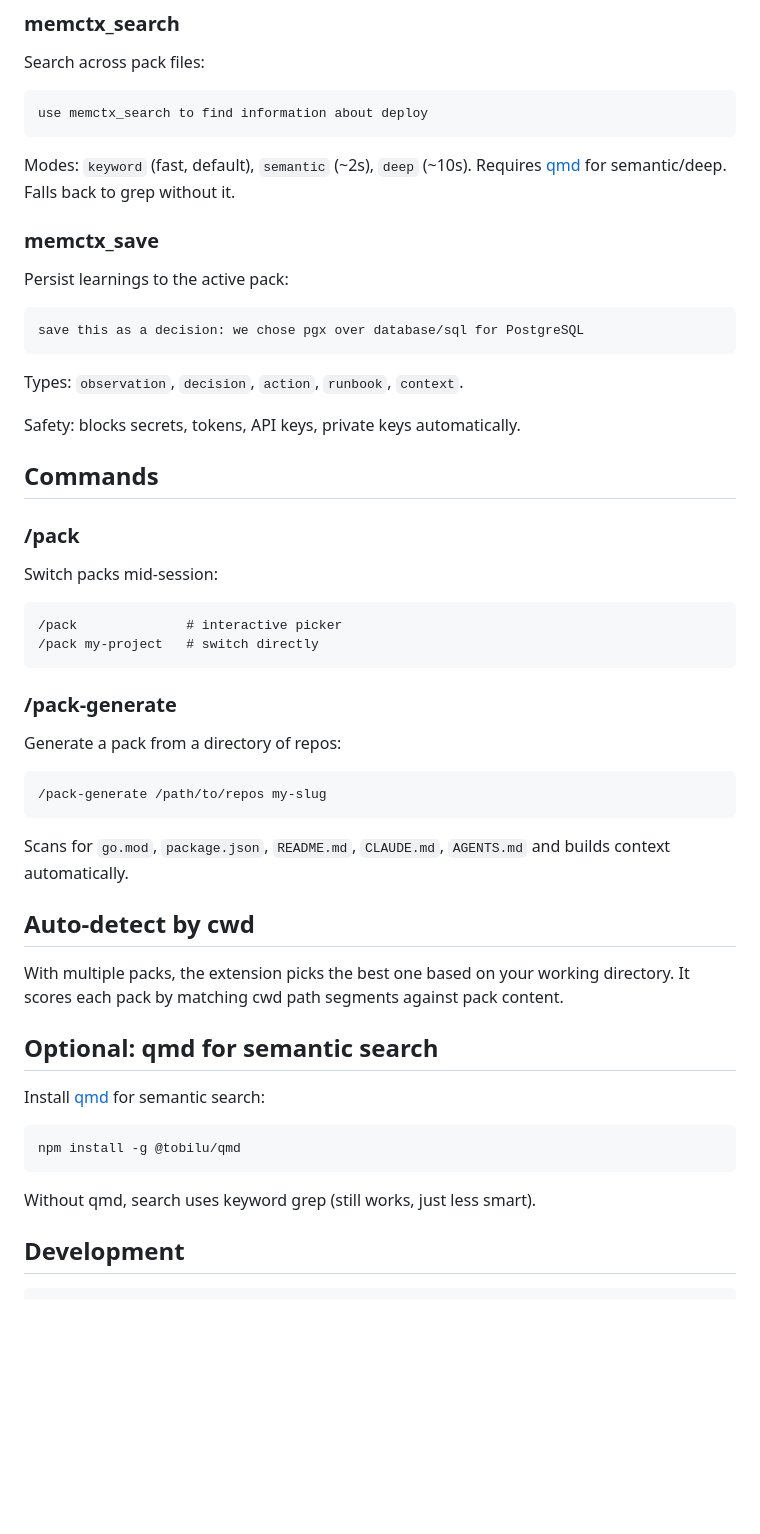
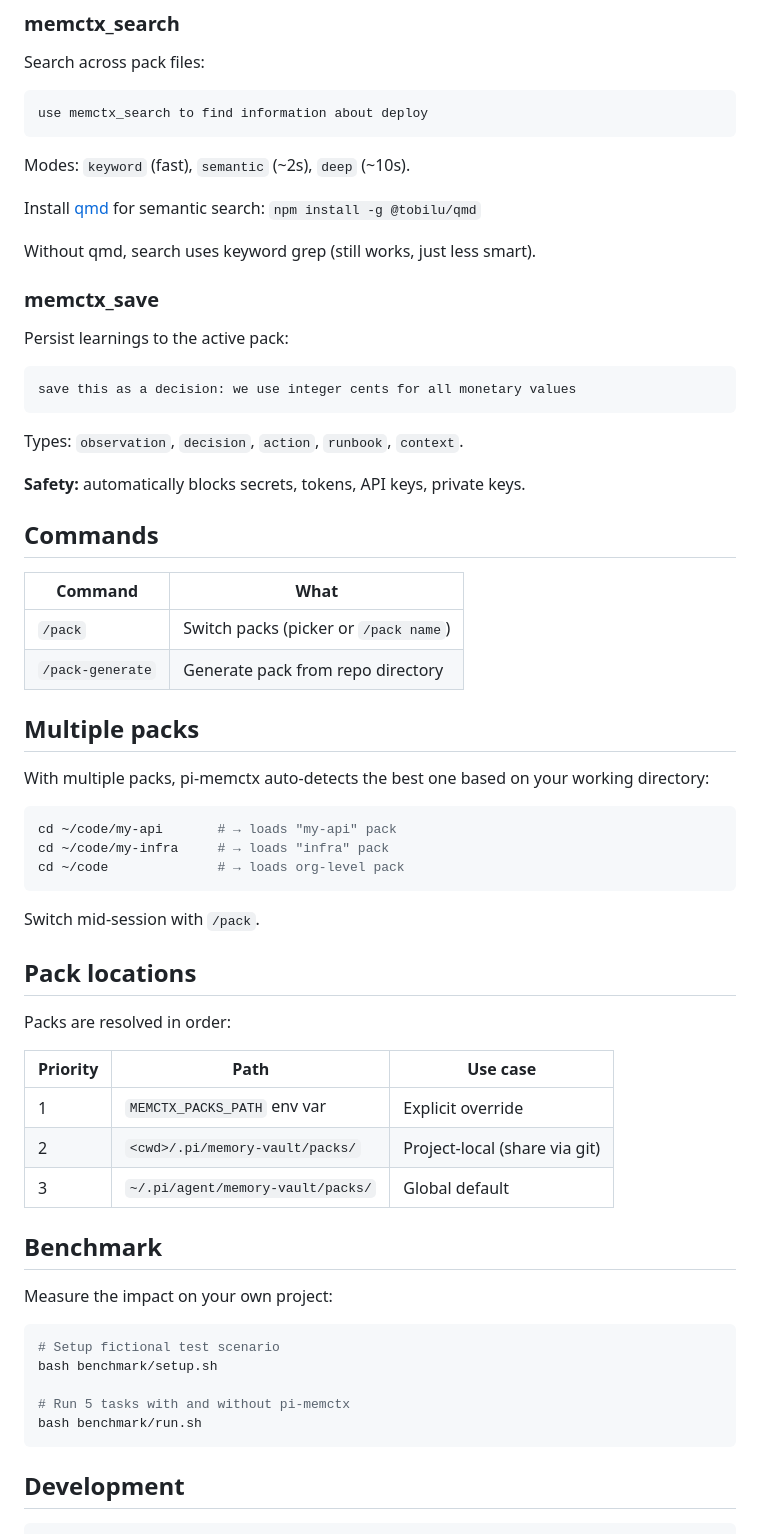
Before and after one commit to weauratech/pi-memctx, a Markdown page: README.md, the part around one of its changes. GitHub-like rendering; blank space fills up the shorter version.

````diff
--- a/README.md
+++ b/README.md
@@ -94,55 +168,64 @@ Search across pack files:
 use memctx_search to find information about deploy
 ```
 
-Modes: `keyword` (fast, default), `semantic` (~2s), `deep` (~10s).
-Requires [qmd](https://github.com/tobi/qmd) for semantic/deep. Falls back to grep without it.
+Modes: `keyword` (fast), `semantic` (~2s), `deep` (~10s).
+
+Install [qmd](https://github.com/tobi/qmd) for semantic search: `npm install -g @tobilu/qmd`
+
+Without qmd, search uses keyword grep (still works, just less smart).
 
 ### memctx_save
 
 Persist learnings to the active pack:
 
 ```
-save this as a decision: we chose pgx over database/sql for PostgreSQL
+save this as a decision: we use integer cents for all monetary values
 ```
 
 Types: `observation`, `decision`, `action`, `runbook`, `context`.
 
-Safety: blocks secrets, tokens, API keys, private keys automatically.
+**Safety:** automatically blocks secrets, tokens, API keys, private keys.
 
 ## Commands
 
-### /pack
+| Command | What |
+|---|---|
+| `/pack` | Switch packs (picker or `/pack name`) |
+| `/pack-generate` | Generate pack from repo directory |
 
-Switch packs mid-session:
+## Multiple packs
 
-```
-/pack              # interactive picker
-/pack my-project   # switch directly
+With multiple packs, pi-memctx auto-detects the best one based on your working directory:
+
+```bash
+cd ~/code/my-api       # → loads "my-api" pack
+cd ~/code/my-infra     # → loads "infra" pack
+cd ~/code              # → loads org-level pack
 ```
 
-### /pack-generate
+Switch mid-session with `/pack`.
 
-Generate a pack from a directory of repos:
+## Pack locations
 
-```
-/pack-generate /path/to/repos my-slug
-```
+Packs are resolved in order:
 
-Scans for `go.mod`, `package.json`, `README.md`, `CLAUDE.md`, `AGENTS.md` and builds context automatically.
+| Priority | Path | Use case |
+|---|---|---|
+| 1 | `MEMCTX_PACKS_PATH` env var | Explicit override |
+| 2 | `<cwd>/.pi/memory-vault/packs/` | Project-local (share via git) |
+| 3 | `~/.pi/agent/memory-vault/packs/` | Global default |
 
-## Auto-detect by cwd
+## Benchmark
 
-With multiple packs, the extension picks the best one based on your working directory. It scores each pack by matching cwd path segments against pack content.
-
-## Optional: qmd for semantic search
-
-Install [qmd](https://github.com/tobi/qmd) for semantic search:
+Measure the impact on your own project:
 
 ```bash
-npm install -g @tobilu/qmd
+# Setup fictional test scenario
+bash benchmark/setup.sh
+
+# Run 5 tasks with and without pi-memctx
+bash benchmark/run.sh
 ```
-
-Without qmd, search uses keyword grep (still works, just less smart).
 
 ## Development
 
````
Also changed, not shown: other parts of README.md (+128 -54 lines).
